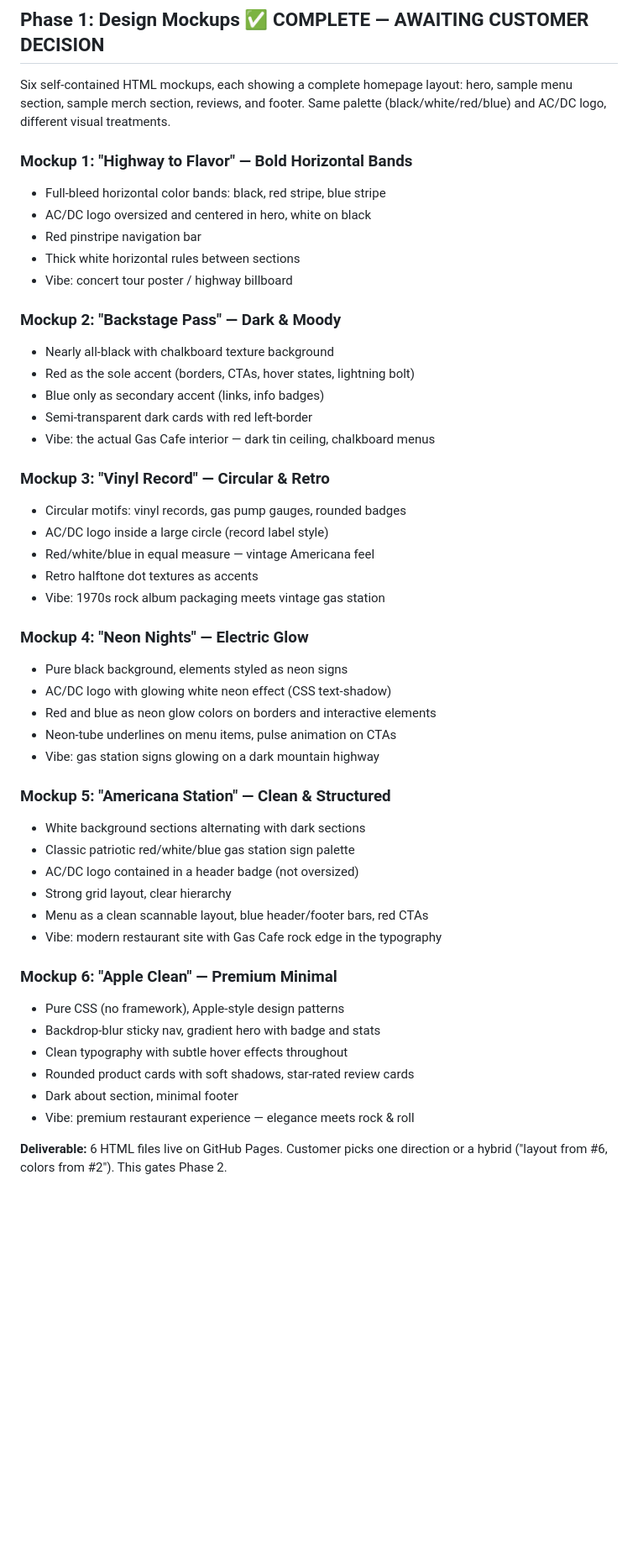
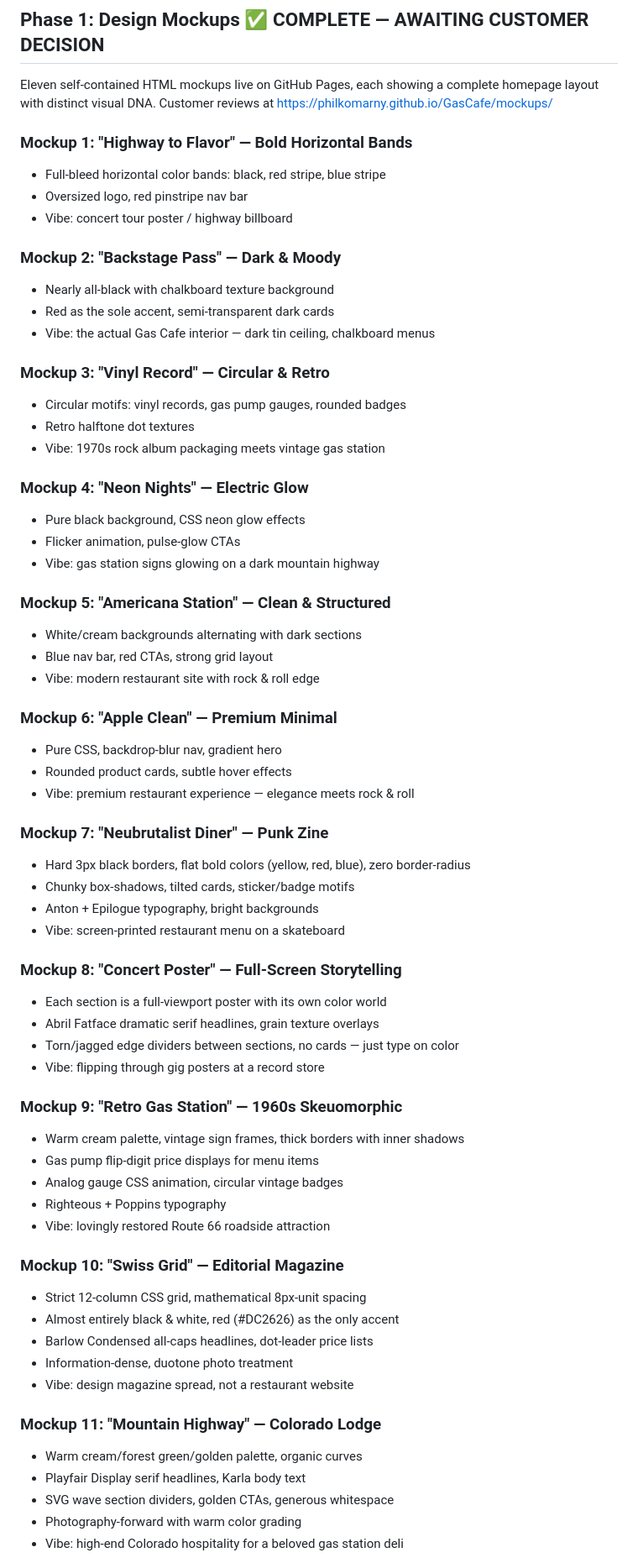
Before and after one commit to philkomarny/GasCafe, a Markdown page: PLAN.md, the part around one of its changes. Shown at 84% size. Rendered like a GitHub page; blank space fills up the shorter version.

Commit message:
Update plan to reflect all 11 design mockups
Co-Authored-By: Claude Opus 4.6 <noreply@anthropic.com>

```diff
--- a/PLAN.md
+++ b/PLAN.md
@@ -22,50 +22,68 @@ Gas Cafe One Stop (602 Butte Ave, Crested Butte, CO) wants a new website replaci
 
 ## Phase 1: Design Mockups ✅ COMPLETE — AWAITING CUSTOMER DECISION
 
-Six self-contained HTML mockups, each showing a complete homepage layout: hero, sample menu section, sample merch section, reviews, and footer. Same palette (black/white/red/blue) and AC/DC logo, different visual treatments.
+Eleven self-contained HTML mockups live on GitHub Pages, each showing a complete homepage layout with distinct visual DNA. Customer reviews at https://philkomarny.github.io/GasCafe/mockups/
 
 ### Mockup 1: "Highway to Flavor" — Bold Horizontal Bands
 - Full-bleed horizontal color bands: black, red stripe, blue stripe
-- AC/DC logo oversized and centered in hero, white on black
-- Red pinstripe navigation bar
-- Thick white horizontal rules between sections
+- Oversized logo, red pinstripe nav bar
 - Vibe: concert tour poster / highway billboard
 
 ### Mockup 2: "Backstage Pass" — Dark & Moody
 - Nearly all-black with chalkboard texture background
-- Red as the sole accent (borders, CTAs, hover states, lightning bolt)
-- Blue only as secondary accent (links, info badges)
-- Semi-transparent dark cards with red left-border
+- Red as the sole accent, semi-transparent dark cards
 - Vibe: the actual Gas Cafe interior — dark tin ceiling, chalkboard menus
 
 ### Mockup 3: "Vinyl Record" — Circular & Retro
 - Circular motifs: vinyl records, gas pump gauges, rounded badges
-- AC/DC logo inside a large circle (record label style)
-- Red/white/blue in equal measure — vintage Americana feel
-- Retro halftone dot textures as accents
+- Retro halftone dot textures
 - Vibe: 1970s rock album packaging meets vintage gas station
 
 ### Mockup 4: "Neon Nights" — Electric Glow
-- Pure black background, elements styled as neon signs
-- AC/DC logo with glowing white neon effect (CSS text-shadow)
-- Red and blue as neon glow colors on borders and interactive elements
-- Neon-tube underlines on menu items, pulse animation on CTAs
+- Pure black background, CSS neon glow effects
+- Flicker animation, pulse-glow CTAs
 - Vibe: gas station signs glowing on a dark mountain highway
 
 ### Mockup 5: "Americana Station" — Clean & Structured
-- White background sections alternating with dark sections
-- Classic patriotic red/white/blue gas station sign palette
-- AC/DC logo contained in a header badge (not oversized)
-- Strong grid layout, clear hierarchy
-- Menu as a clean scannable layout, blue header/footer bars, red CTAs
-- Vibe: modern restaurant site with Gas Cafe rock edge in the typography
+- White/cream backgrounds alternating with dark sections
+- Blue nav bar, red CTAs, strong grid layout
+- Vibe: modern restaurant site with rock & roll edge
 
 ### Mockup 6: "Apple Clean" — Premium Minimal
-- Pure CSS (no framework), Apple-style design patterns
-- Backdrop-blur sticky nav, gradient hero with badge and stats
-- Clean typography with subtle hover effects throughout
-- Rounded product cards with soft shadows, star-rated review cards
-- Dark about section, minimal footer
+- Pure CSS, backdrop-blur nav, gradient hero
+- Rounded product cards, subtle hover effects
 - Vibe: premium restaurant experience — elegance meets rock & roll
 
-**Deliverable:** 6 HTML files live on GitHub Pages. Customer picks one direction or a hybrid ("layout from #6, colors from #2"). This gates Phase 2.
+### Mockup 7: "Neubrutalist Diner" — Punk Zine
+- Hard 3px black borders, flat bold colors (yellow, red, blue), zero border-radius
+- Chunky box-shadows, tilted cards, sticker/badge motifs
+- Anton + Epilogue typography, bright backgrounds
+- Vibe: screen-printed restaurant menu on a skateboard
+
+### Mockup 8: "Concert Poster" — Full-Screen Storytelling
+- Each section is a full-viewport poster with its own color world
+- Abril Fatface dramatic serif headlines, grain texture overlays
+- Torn/jagged edge dividers between sections, no cards — just type on color
+- Vibe: flipping through gig posters at a record store
+
+### Mockup 9: "Retro Gas Station" — 1960s Skeuomorphic
+- Warm cream palette, vintage sign frames, thick borders with inner shadows
+- Gas pump flip-digit price displays for menu items
+- Analog gauge CSS animation, circular vintage badges
+- Righteous + Poppins typography
+- Vibe: lovingly restored Route 66 roadside attraction
+
+### Mockup 10: "Swiss Grid" — Editorial Magazine
+- Strict 12-column CSS grid, mathematical 8px-unit spacing
+- Almost entirely black & white, red (#DC2626) as the only accent
+- Barlow Condensed all-caps headlines, dot-leader price lists
+- Information-dense, duotone photo treatment
+- Vibe: design magazine spread, not a restaurant website
+
+### Mockup 11: "Mountain Highway" — Colorado Lodge
+- Warm cream/forest green/golden palette, organic curves
+- Playfair Display serif headlines, Karla body text
+- SVG wave section dividers, golden CTAs, generous whitespace
+- Photography-forward with warm color grading
+- Vibe: high-end Colorado hospitality for a beloved gas station deli
+
```
Also changed, not shown: other parts of PLAN.md (+2 -1 lines).
